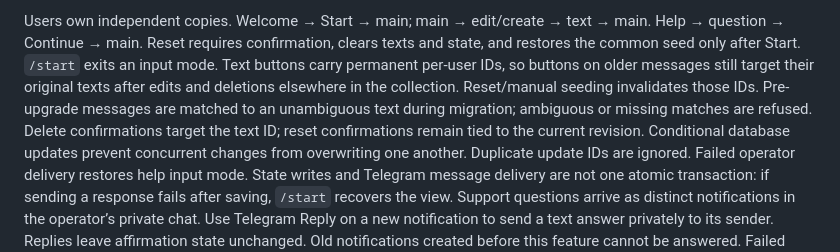
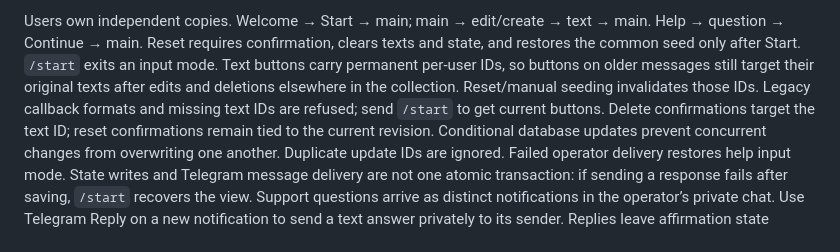
Before and after one commit to begoon/affirmations, a Markdown page: README.md, the part around one of its changes. GitHub-like rendering.

```diff
--- a/README.md
+++ b/README.md
@@ -114,8 +114,8 @@ clears texts and state, and restores the common seed only after Start.
 `/start` exits an input mode. Text buttons carry permanent per-user IDs, so
 buttons on older messages still target their original texts after edits and
 deletions elsewhere in the collection. Reset/manual seeding invalidates those IDs.
-Pre-upgrade messages are matched to an unambiguous text during migration;
-ambiguous or missing matches are refused. Delete confirmations target the text
+Legacy callback formats and missing text IDs are refused; send `/start` to
+get current buttons. Delete confirmations target the text
 ID; reset confirmations remain tied to the current revision. Conditional
 database updates prevent concurrent changes from overwriting one another. Duplicate update IDs are ignored. Failed operator delivery restores
 help input mode. State writes and Telegram message delivery are not one atomic
```
Also changed, not shown: other parts of README.md (+74 -0 lines).
